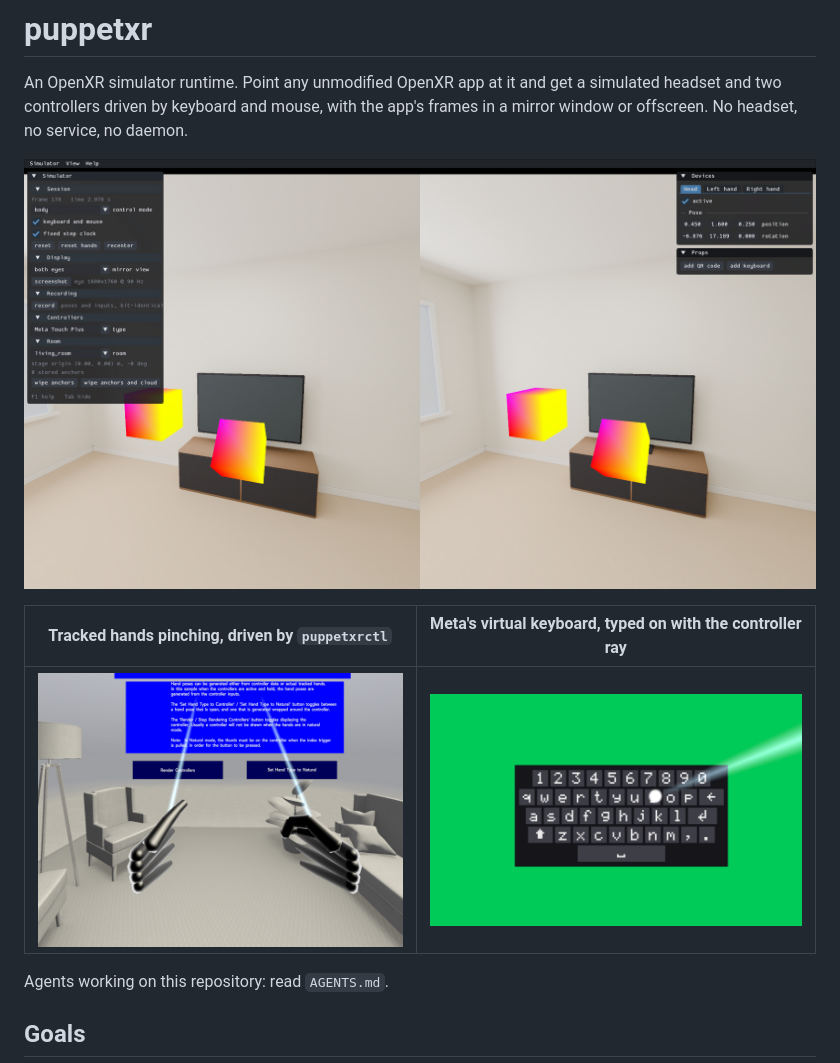
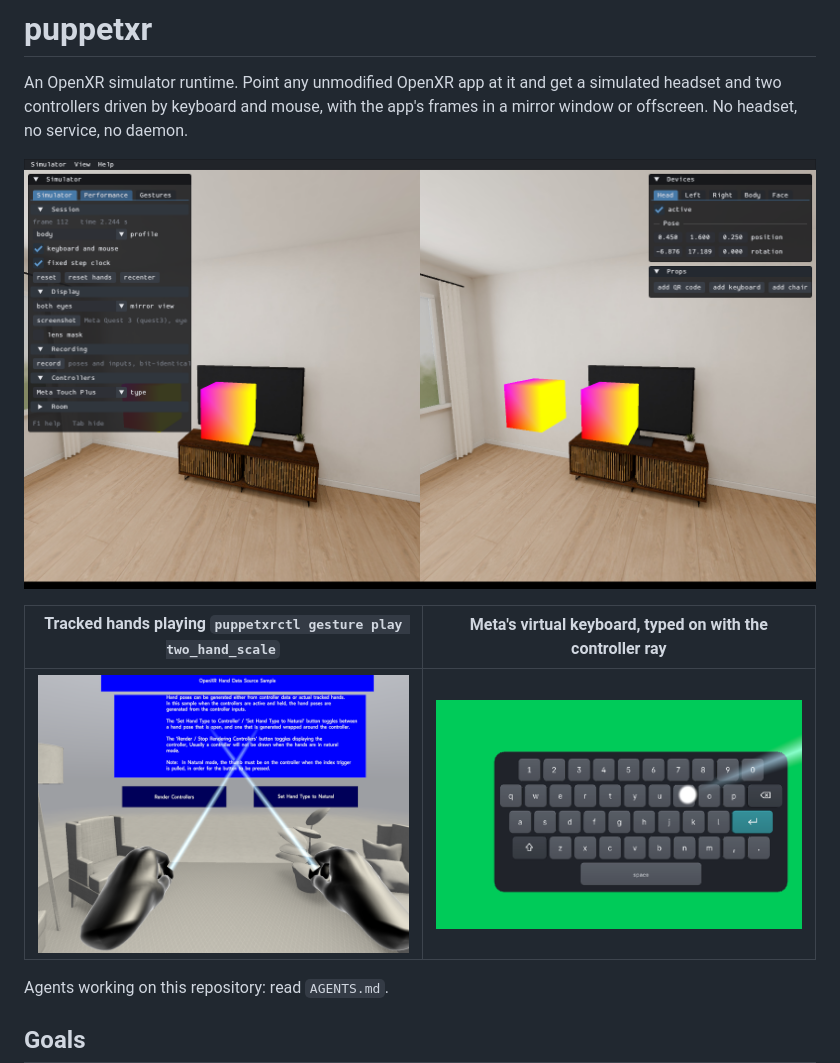
Before and after one commit to FlexW/puppetxr, a Markdown page: README.md, the part around one of its changes. Rendered like a GitHub page; pictures changed too: docs/images/hands.png, docs/images/ui-passthrough.png, docs/images/virtual-keyboard.png.

Commit message:
docs: retake the readme screenshots
The hands picture shows XrHandDataSource with both hands playing
two_hand_scale, the main one the new living room and the panels as they
are now, the keyboard picture the new virtual keyboard. The main one's
alt text said the cubes are hidden behind the TV stand, which it never
showed.

Co-Authored-By: Claude Opus 5.5 <noreply@anthropic.com>
Claude-Session: https://claude.ai/code/session_01Hb8XsJPzmn7YpUZDtykfJP

```diff
--- a/README.md
+++ b/README.md
@@ -5,7 +5,7 @@ headset and two controllers driven by keyboard and mouse, with the app's frames
 window or offscreen. No headset, no service, no daemon.
 
 ![The mirror window: both eyes of Meta's XrPassthroughOcclusion sample in the simulated living
-room, its cubes hidden behind the TV stand, with the simulator and device panels](docs/images/ui-passthrough.png)
+room, its cubes in front of the TV, with the simulator and device panels](docs/images/ui-passthrough.png)
 
-| Tracked hands pinching, driven by `puppetxrctl` | Meta's virtual keyboard, typed on with the controller ray |
+| Tracked hands playing `puppetxrctl gesture play two_hand_scale` | Meta's virtual keyboard, typed on with the controller ray |
 |---|---|
```
Also changed, not shown: other parts of README.md (+1 -1 lines).
